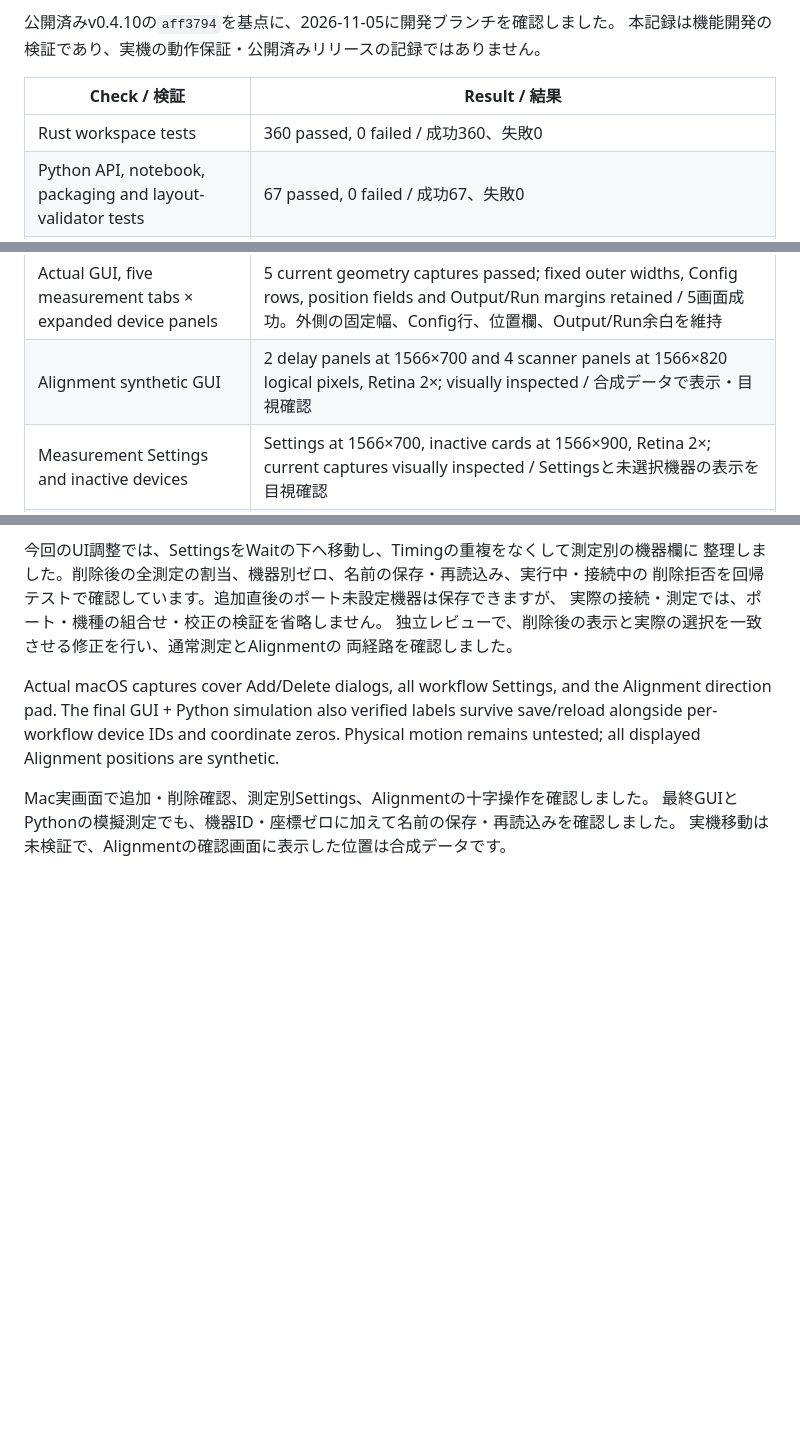
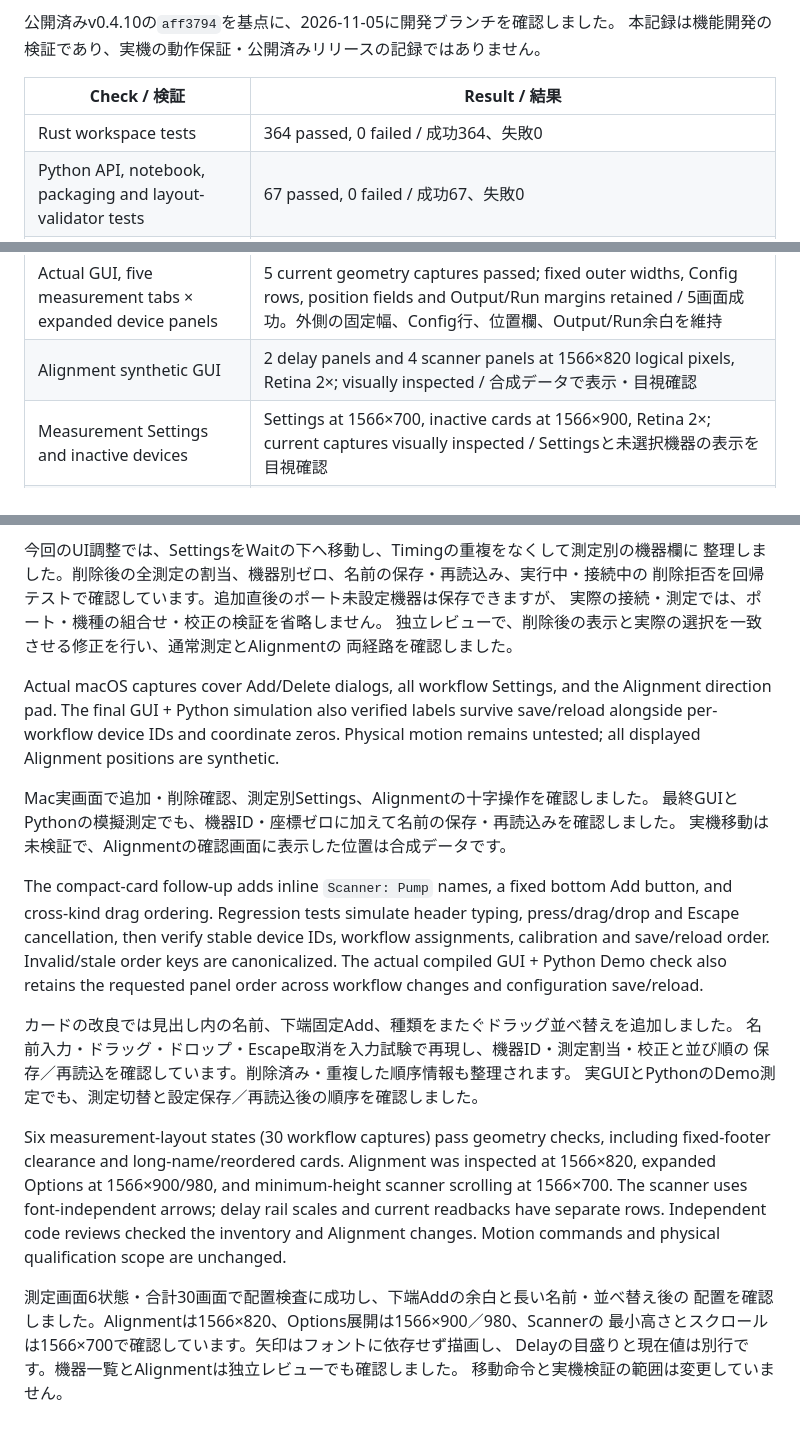
Before and after one commit to woolen-yarn/kohdalab-trkr, a Markdown page: docs/validation/multiple-devices-alignment.md, 3 parts joined by grey strips. GitHub-like rendering; blank space fills up the shorter version.

```diff
--- a/docs/validation/multiple-devices-alignment.md
+++ b/docs/validation/multiple-devices-alignment.md
@@ -8,12 +8,12 @@ This is feature-development evidence, not a hardware qualification or release re
 
 | Check / 検証 | Result / 結果 |
 | --- | --- |
-| Rust workspace tests | 360 passed, 0 failed / 成功360、失敗0 |
+| Rust workspace tests | 364 passed, 0 failed / 成功364、失敗0 |
 | Python API, notebook, packaging and layout-validator tests | 67 passed, 0 failed / 成功67、失敗0 |
 | Rust formatting and Clippy (`--workspace --all-targets -- -D warnings`) | Passed / 成功 |
 | Desktop debug build, macOS | Passed / 成功 |
 | Actual GUI, five measurement tabs × expanded device panels | 5 current geometry captures passed; fixed outer widths, Config rows, position fields and Output/Run margins retained / 5画面成功。外側の固定幅、Config行、位置欄、Output/Run余白を維持 |
-| Alignment synthetic GUI | 2 delay panels at 1566×700 and 4 scanner panels at 1566×820 logical pixels, Retina 2×; visually inspected / 合成データで表示・目視確認 |
+| Alignment synthetic GUI | 2 delay panels and 4 scanner panels at 1566×820 logical pixels, Retina 2×; visually inspected / 合成データで表示・目視確認 |
 | Measurement Settings and inactive devices | Settings at 1566×700, inactive cards at 1566×900, Retina 2×; current captures visually inspected / Settingsと未選択機器の表示を目視確認 |
 | Compiled GUI + Python client | Demo TRKR and SRKR, 3 rows each: workflow-specific selection, zeros, saved/reloaded profile, `.run.json` device IDs, and GUI survival after Python close verified / 実GUIのDemoで測定別選択・ゼロ・保存と再読込・機器ID・Python終了後のGUI存続を確認 |
 | Physical instruments / 実機 | Not operated or qualified / 未操作・未検証 |
@@ -77,3 +77,30 @@ Physical motion remains untested; all displayed Alignment positions are syntheti
 Mac実画面で追加・削除確認、測定別Settings、Alignmentの十字操作を確認しました。
 最終GUIとPythonの模擬測定でも、機器ID・座標ゼロに加えて名前の保存・再読込みを確認しました。
 実機移動は未検証で、Alignmentの確認画面に表示した位置は合成データです。
+
+
+The compact-card follow-up adds inline `Scanner: Pump` names, a fixed bottom Add
+button, and cross-kind drag ordering. Regression tests simulate header typing, press/drag/drop
+and Escape cancellation, then verify stable device IDs, workflow assignments,
+calibration and save/reload order. Invalid/stale order keys are canonicalized.
+The actual compiled GUI + Python Demo check also retains the requested panel
+order across workflow changes and configuration save/reload.
+
+カードの改良では見出し内の名前、下端固定Add、種類をまたぐドラッグ並べ替えを追加しました。
+名前入力・ドラッグ・ドロップ・Escape取消を入力試験で再現し、機器ID・測定割当・校正と並び順の
+保存／再読込を確認しています。削除済み・重複した順序情報も整理されます。
+実GUIとPythonのDemo測定でも、測定切替と設定保存／再読込後の順序を確認しました。
+
+Six measurement-layout states (30 workflow captures) pass geometry checks,
+including fixed-footer clearance and long-name/reordered cards. Alignment was
+inspected at 1566×820, expanded Options at 1566×900/980, and minimum-height
+scanner scrolling at 1566×700. The scanner uses font-independent arrows; delay
+rail scales and current readbacks have separate rows. Independent code reviews
+checked the inventory and Alignment changes. Motion commands and physical
+qualification scope are unchanged.
+
+測定画面6状態・合計30画面で配置検査に成功し、下端Addの余白と長い名前・並べ替え後の
+配置を確認しました。Alignmentは1566×820、Options展開は1566×900／980、Scannerの
+最小高さとスクロールは1566×700で確認しています。矢印はフォントに依存せず描画し、
+Delayの目盛りと現在値は別行です。機器一覧とAlignmentは独立レビューでも確認しました。
+移動命令と実機検証の範囲は変更していません。
```
Also changed, not shown: docs/guides/multiple-devices-alignment.md (+39 -7 lines), docs/images/alignment-delay-development.png, docs/images/inactive-devices-development.png, 8 other files.
